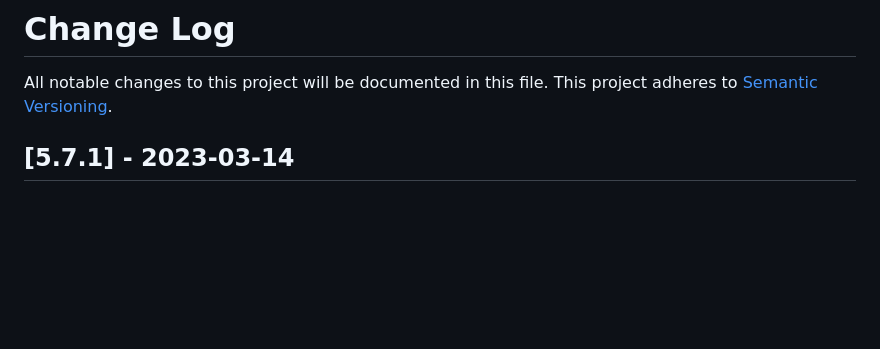
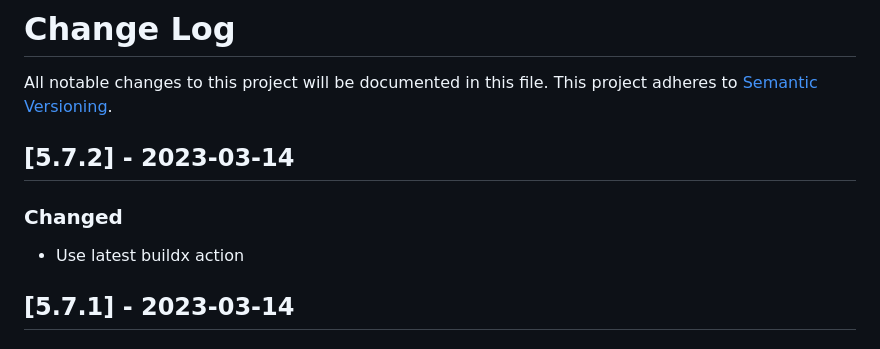
Before and after one commit to maxcanna/bicineabbiamo, a Markdown page: CHANGELOG.md, the part around the change. Rendered like a GitHub page; blank space fills up the shorter version.

Commit message:
Update CHANGELOG

```diff
--- a/CHANGELOG.md
+++ b/CHANGELOG.md
@@ -1,6 +1,10 @@
 # Change Log
 All notable changes to this project will be documented in this file.
 This project adheres to [Semantic Versioning](http://semver.org/).
+
+## [5.7.2] - 2023-03-14
+### Changed
+- Use latest buildx action
 
 ## [5.7.1] - 2023-03-14
 ### Changed
```
